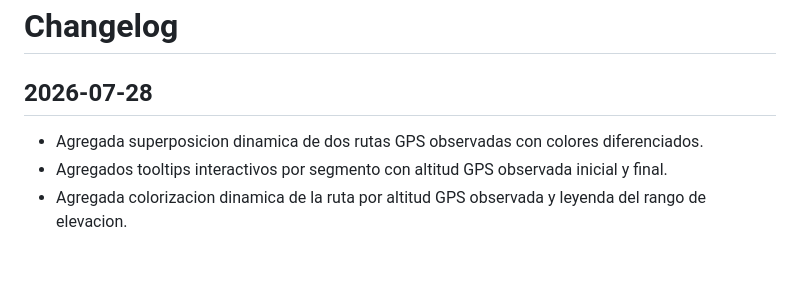
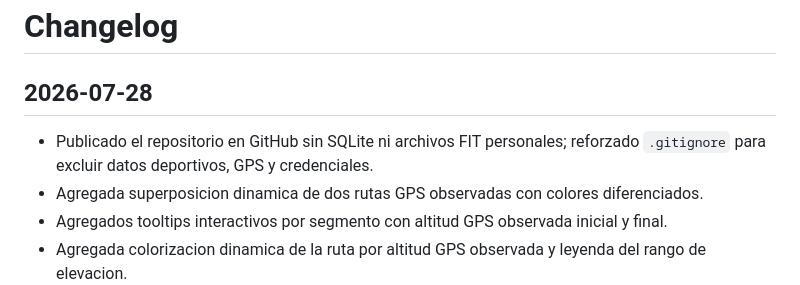
Before and after one commit to miguelbello650-design/viking-performance-lab, a Markdown page: CHANGELOG.md, the part around the change. GitHub-like rendering; blank space fills up the shorter version.

```diff
--- a/CHANGELOG.md
+++ b/CHANGELOG.md
@@ -1,6 +1,7 @@
 # Changelog
 
 ## 2026-07-28
+- Publicado el repositorio en GitHub sin SQLite ni archivos FIT personales; reforzado `.gitignore` para excluir datos deportivos, GPS y credenciales.
 - Agregada superposicion dinamica de dos rutas GPS observadas con colores diferenciados.
 - Agregados tooltips interactivos por segmento con altitud GPS observada inicial y final.
 - Agregada colorizacion dinamica de la ruta por altitud GPS observada y leyenda del rango de elevacion.
```
Also changed, not shown: PROJECT_STATE.md (+1 -0 lines).
